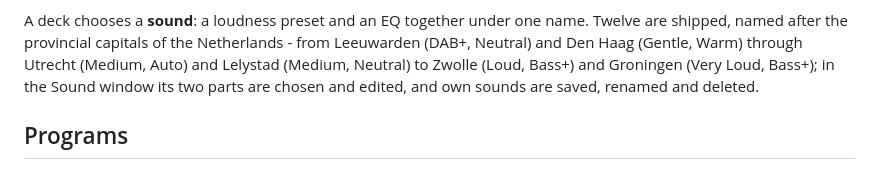
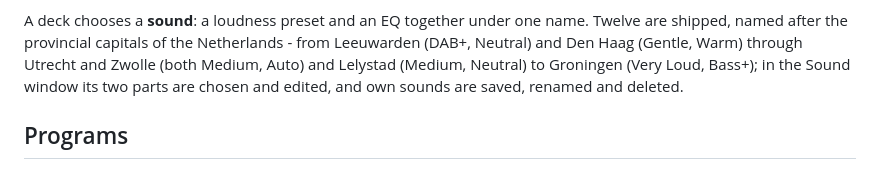
Before and after one commit to hghaken/DJAP, a Markdown page: README.md, the part around the change. Rendered like a GitHub page.

```diff
--- a/README.md
+++ b/README.md
@@ -67,7 +67,7 @@ EQs are managed like loudness presets.
 
 A deck chooses a **sound**: a loudness preset and an EQ together under one name. Twelve are shipped, named after the
 provincial capitals of the Netherlands - from Leeuwarden (DAB+, Neutral) and Den Haag (Gentle, Warm) through Utrecht
-(Medium, Auto) and Lelystad (Medium, Neutral) to Zwolle (Loud, Bass+) and Groningen (Very Loud, Bass+); in the Sound
+and Zwolle (both Medium, Auto) and Lelystad (Medium, Neutral) to Groningen (Very Loud, Bass+); in the Sound
 window its two parts are chosen and edited, and own sounds are saved, renamed and deleted.
 
 ## Programs
```
Also changed, not shown: docs/design.md (+5 -2 lines), docs/manual.md (+3 -3 lines), docs/images/main.jpg, docs/images/sound.jpg, 6 other files.
